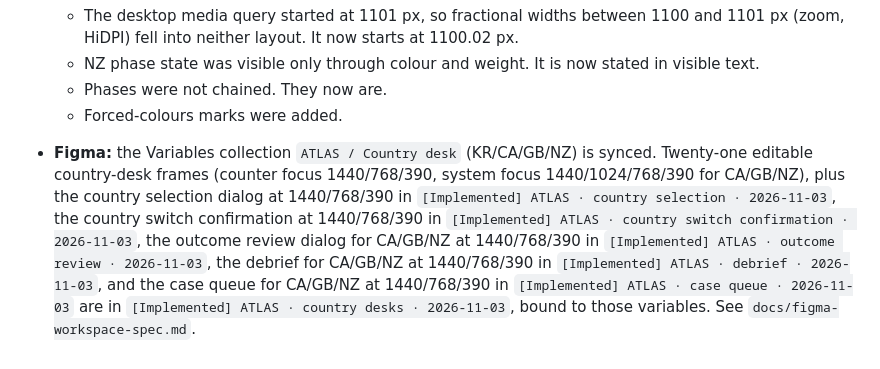
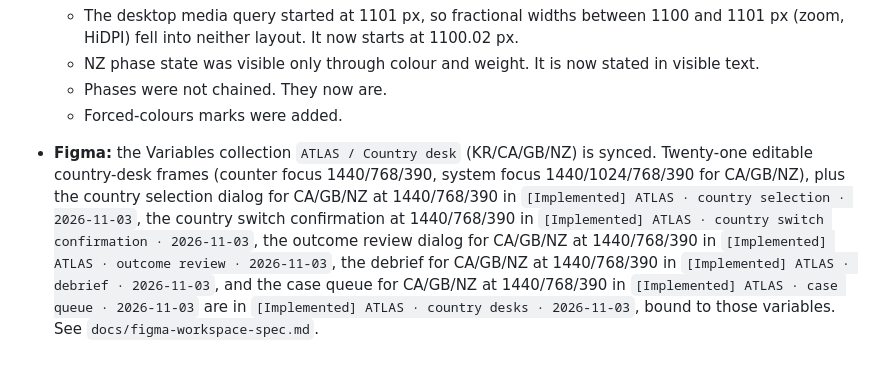
Before and after one commit to club-paradiso/inad, a Markdown page: docs/v11/PRODUCT_AUDIT.md, the part around the change. GitHub-like rendering.

```diff
--- a/docs/v11/PRODUCT_AUDIT.md
+++ b/docs/v11/PRODUCT_AUDIT.md
@@ -160,4 +160,4 @@ Each overseas country now has its own workstation look on the same DOM (one tree
   - NZ phase state was visible only through colour and weight. It is now stated in visible text.
   - Phases were not chained. They now are.
   - Forced-colours marks were added.
-- **Figma:** the Variables collection `ATLAS / Country desk` (KR/CA/GB/NZ) is synced. Twenty-one editable country-desk frames (counter focus 1440/768/390, system focus 1440/1024/768/390 for CA/GB/NZ), plus the country selection dialog at 1440/768/390 in `[Implemented] ATLAS · country selection · 2026-11-03`, the country switch confirmation at 1440/768/390 in `[Implemented] ATLAS · country switch confirmation · 2026-11-03`, the outcome review dialog for CA/GB/NZ at 1440/768/390 in `[Implemented] ATLAS · outcome review · 2026-11-03`, the debrief for CA/GB/NZ at 1440/768/390 in `[Implemented] ATLAS · debrief · 2026-11-03`, and the case queue for CA/GB/NZ at 1440/768/390 in `[Implemented] ATLAS · case queue · 2026-11-03` are in `[Implemented] ATLAS · country desks · 2026-11-03`, bound to those variables. See `docs/figma-workspace-spec.md`.
+- **Figma:** the Variables collection `ATLAS / Country desk` (KR/CA/GB/NZ) is synced. Twenty-one editable country-desk frames (counter focus 1440/768/390, system focus 1440/1024/768/390 for CA/GB/NZ), plus the country selection dialog for CA/GB/NZ at 1440/768/390 in `[Implemented] ATLAS · country selection · 2026-11-03`, the country switch confirmation at 1440/768/390 in `[Implemented] ATLAS · country switch confirmation · 2026-11-03`, the outcome review dialog for CA/GB/NZ at 1440/768/390 in `[Implemented] ATLAS · outcome review · 2026-11-03`, the debrief for CA/GB/NZ at 1440/768/390 in `[Implemented] ATLAS · debrief · 2026-11-03`, and the case queue for CA/GB/NZ at 1440/768/390 in `[Implemented] ATLAS · case queue · 2026-11-03` are in `[Implemented] ATLAS · country desks · 2026-11-03`, bound to those variables. See `docs/figma-workspace-spec.md`.
```
Also changed, not shown: docs/figma-workspace-spec.md (+7 -2 lines).
